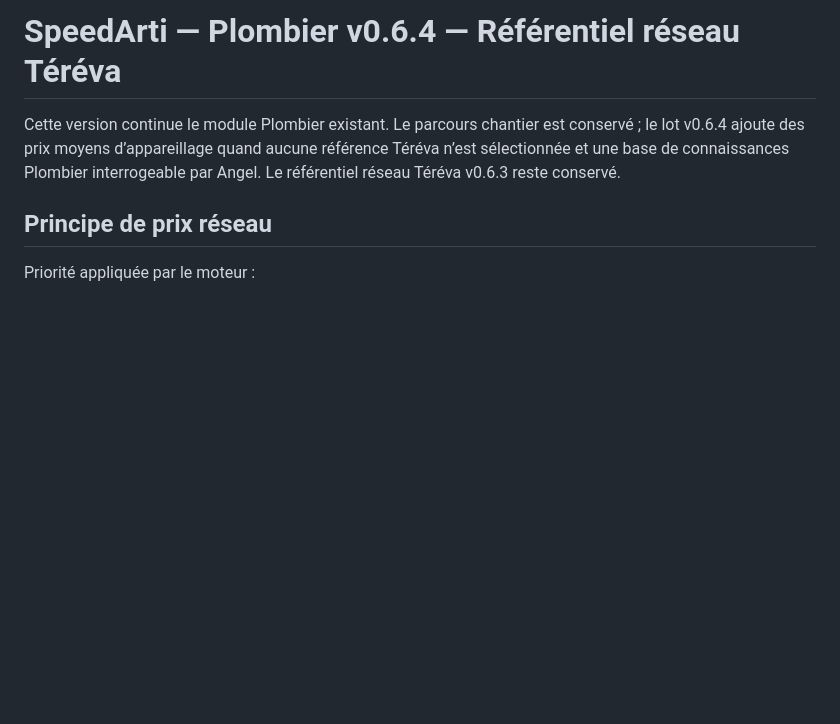
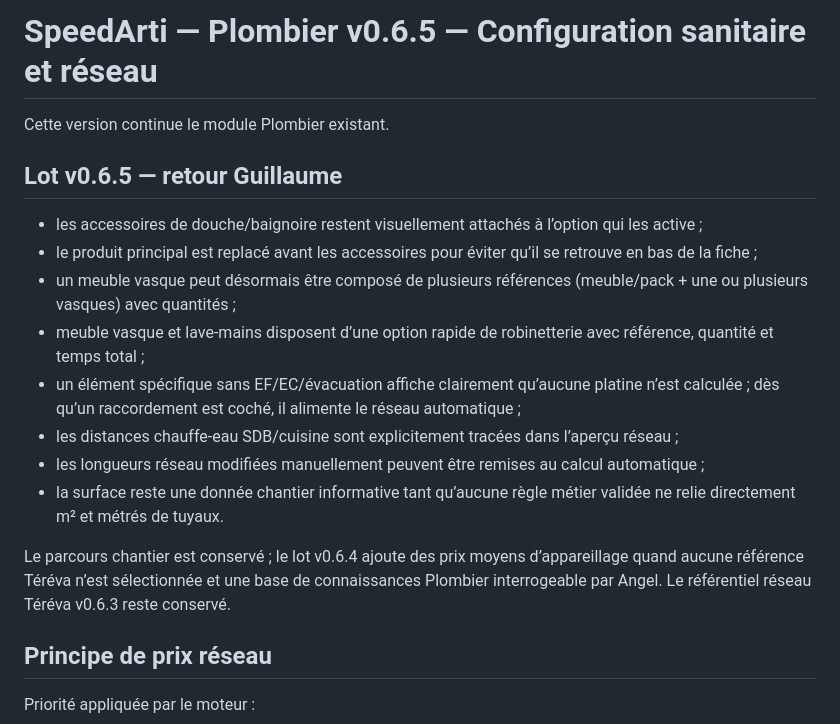
Before and after one commit to thibaultmourlane7/-speedarti-plaquiste-demo-v2, a Markdown page: Plombier/README.md, the part around the change. Rendered like a GitHub page; blank space fills up the shorter version.

Commit message:
Plombier v0.6.5: documenter le lot Guillaume

```diff
--- a/Plombier/README.md
+++ b/Plombier/README.md
@@ -1,6 +1,19 @@
-# SpeedArti — Plombier v0.6.4 — Référentiel réseau Téréva
+# SpeedArti — Plombier v0.6.5 — Configuration sanitaire et réseau
 
-Cette version continue le module Plombier existant. Le parcours chantier est conservé ; le lot v0.6.4 ajoute des prix moyens d’appareillage quand aucune référence Téréva n’est sélectionnée et une base de connaissances Plombier interrogeable par Angel. Le référentiel réseau Téréva v0.6.3 reste conservé.
+Cette version continue le module Plombier existant.
+
+## Lot v0.6.5 — retour Guillaume
+
+- les accessoires de douche/baignoire restent visuellement attachés à l’option qui les active ;
+- le produit principal est replacé avant les accessoires pour éviter qu’il se retrouve en bas de la fiche ;
+- un meuble vasque peut désormais être composé de plusieurs références (meuble/pack + une ou plusieurs vasques) avec quantités ;
+- meuble vasque et lave-mains disposent d’une option rapide de robinetterie avec référence, quantité et temps total ;
+- un élément spécifique sans EF/EC/évacuation affiche clairement qu’aucune platine n’est calculée ; dès qu’un raccordement est coché, il alimente le réseau automatique ;
+- les distances chauffe-eau SDB/cuisine sont explicitement tracées dans l’aperçu réseau ;
+- les longueurs réseau modifiées manuellement peuvent être remises au calcul automatique ;
+- la surface reste une donnée chantier informative tant qu’aucune règle métier validée ne relie directement m² et métrés de tuyaux.
+
+ Le parcours chantier est conservé ; le lot v0.6.4 ajoute des prix moyens d’appareillage quand aucune référence Téréva n’est sélectionnée et une base de connaissances Plombier interrogeable par Angel. Le référentiel réseau Téréva v0.6.3 reste conservé.
 
 ## Principe de prix réseau
 
```
